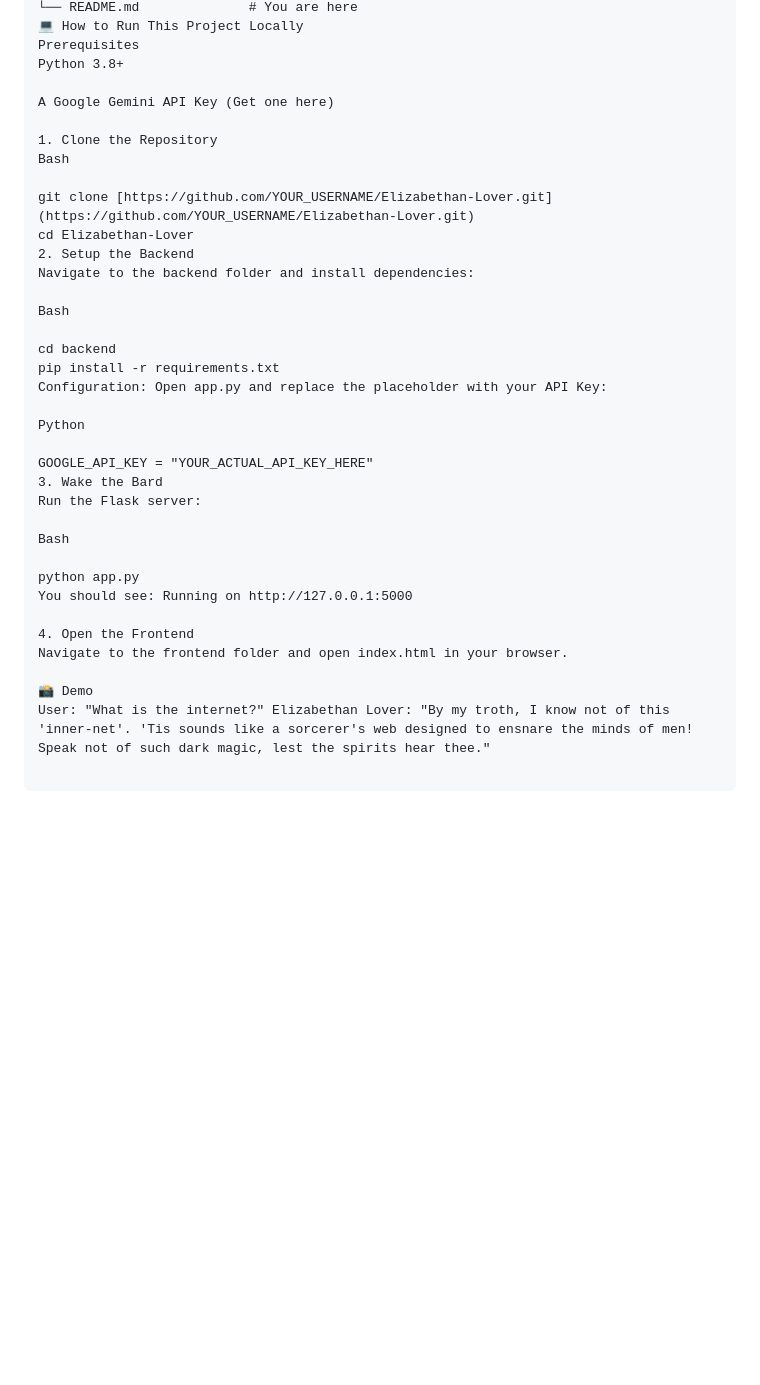
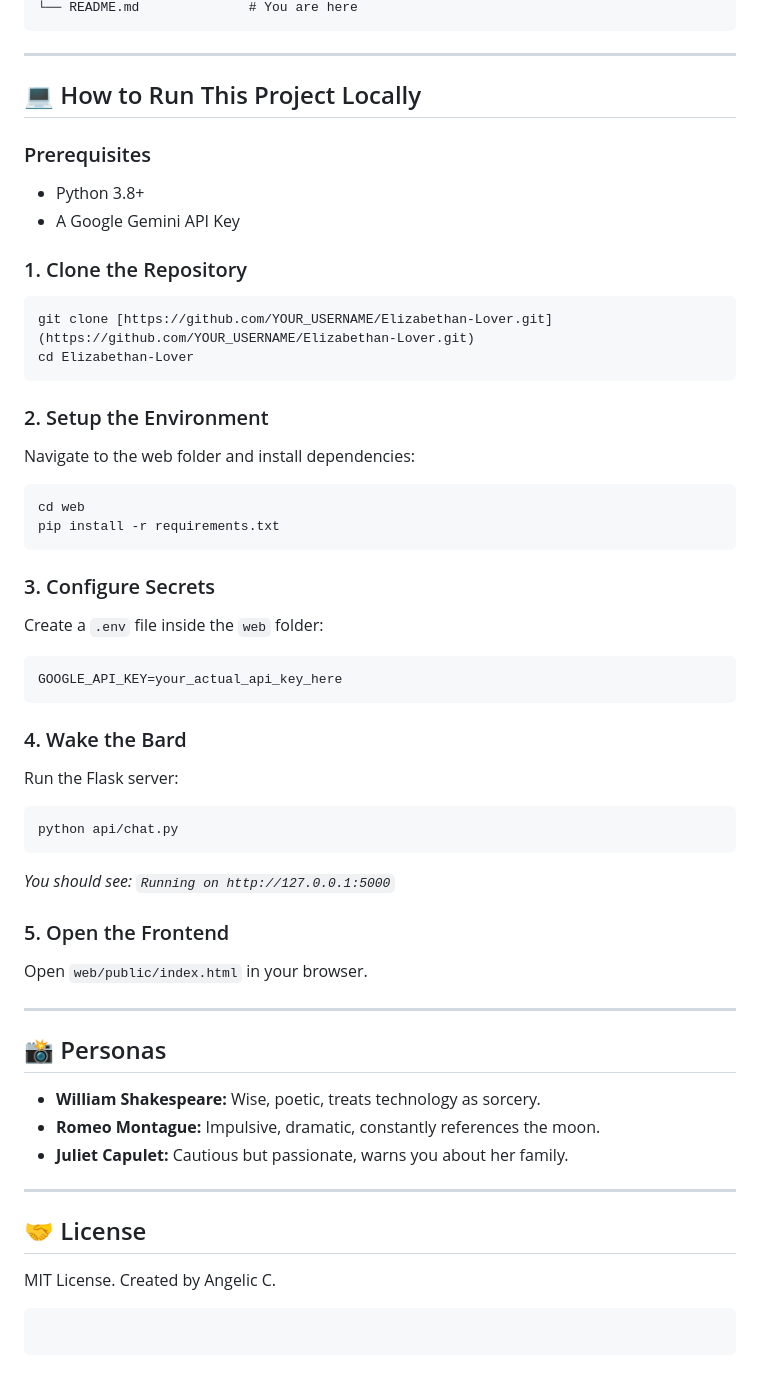
Before and after one commit to visionbyangelic/Elizabethan_lover, a Markdown page: README.md, the part around one of its changes. GitHub-like rendering; blank space fills up the shorter version.

`````diff
--- a/README.md
+++ b/README.md
@@ -66,37 +71,66 @@ Elizabethan-Lover/
 └── README.md              # You are here
-💻 How to Run This Project Locally
-Prerequisites
-Python 3.8+
+````
 
-A Google Gemini API Key (Get one here)
+-----
 
-1. Clone the Repository
-Bash
+## 💻 How to Run This Project Locally
 
+### Prerequisites
+
+  * Python 3.8+
+  * A Google Gemini API Key
+
+### 1\. Clone the Repository
+
+```bash
 git clone [https://github.com/YOUR_USERNAME/Elizabethan-Lover.git](https://github.com/YOUR_USERNAME/Elizabethan-Lover.git)
 cd Elizabethan-Lover
-2. Setup the Backend
-Navigate to the backend folder and install dependencies:
+```
 
-Bash
+### 2\. Setup the Environment
 
-cd backend
+Navigate to the web folder and install dependencies:
+
+```bash
+cd web
 pip install -r requirements.txt
-Configuration: Open app.py and replace the placeholder with your API Key:
+```
 
-Python
+### 3\. Configure Secrets
 
-GOOGLE_API_KEY = "YOUR_ACTUAL_API_KEY_HERE"
-3. Wake the Bard
+Create a `.env` file inside the `web` folder:
+
+```text
+GOOGLE_API_KEY=your_actual_api_key_here
+```
+
+### 4\. Wake the Bard
+
 Run the Flask server:
 
-Bash
+```bash
+python api/chat.py
+```
 
-python app.py
-You should see: Running on http://127.0.0.1:5000
+*You should see: `Running on http://127.0.0.1:5000`*
 
-4. Open the Frontend
-Navigate to the frontend folder and open index.html in your browser.
+### 5\. Open the Frontend
 
-📸 Demo
-User: "What is the internet?" Elizabethan Lover: "By my troth, I know not of this 'inner-net'. 'Tis sounds like a sorcerer's web designed to ensnare the minds of men! Speak not of such dark magic, lest the spirits hear thee."
+Open `web/public/index.html` in your browser.
+
+-----
+
+## 📸 Personas
+
+  * **William Shakespeare:** Wise, poetic, treats technology as sorcery.
+  * **Romeo Montague:** Impulsive, dramatic, constantly references the moon.
+  * **Juliet Capulet:** Cautious but passionate, warns you about her family.
+
+-----
+
+## 🤝 License
+
+MIT License. Created by Angelic C.
+
+```
+```
`````
Also changed, not shown: other parts of README.md (+34 -29 lines).
